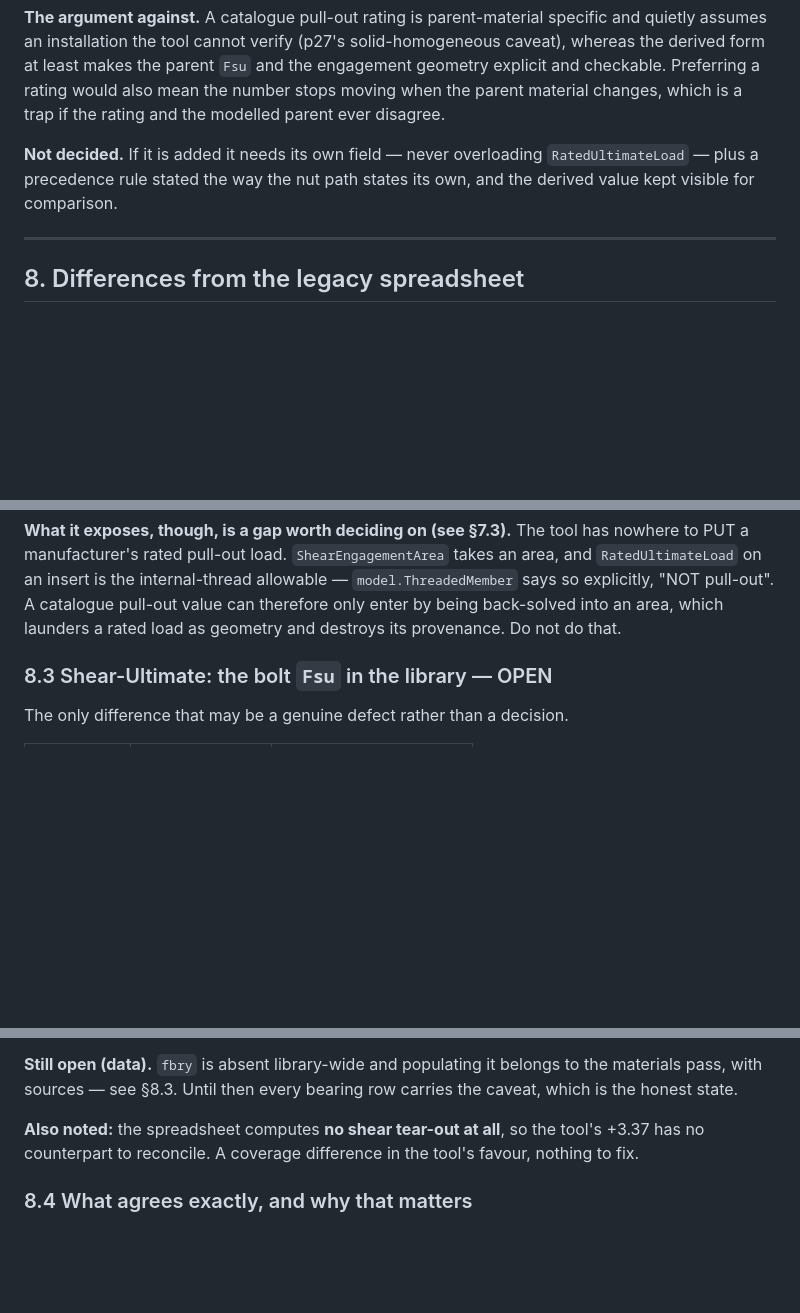
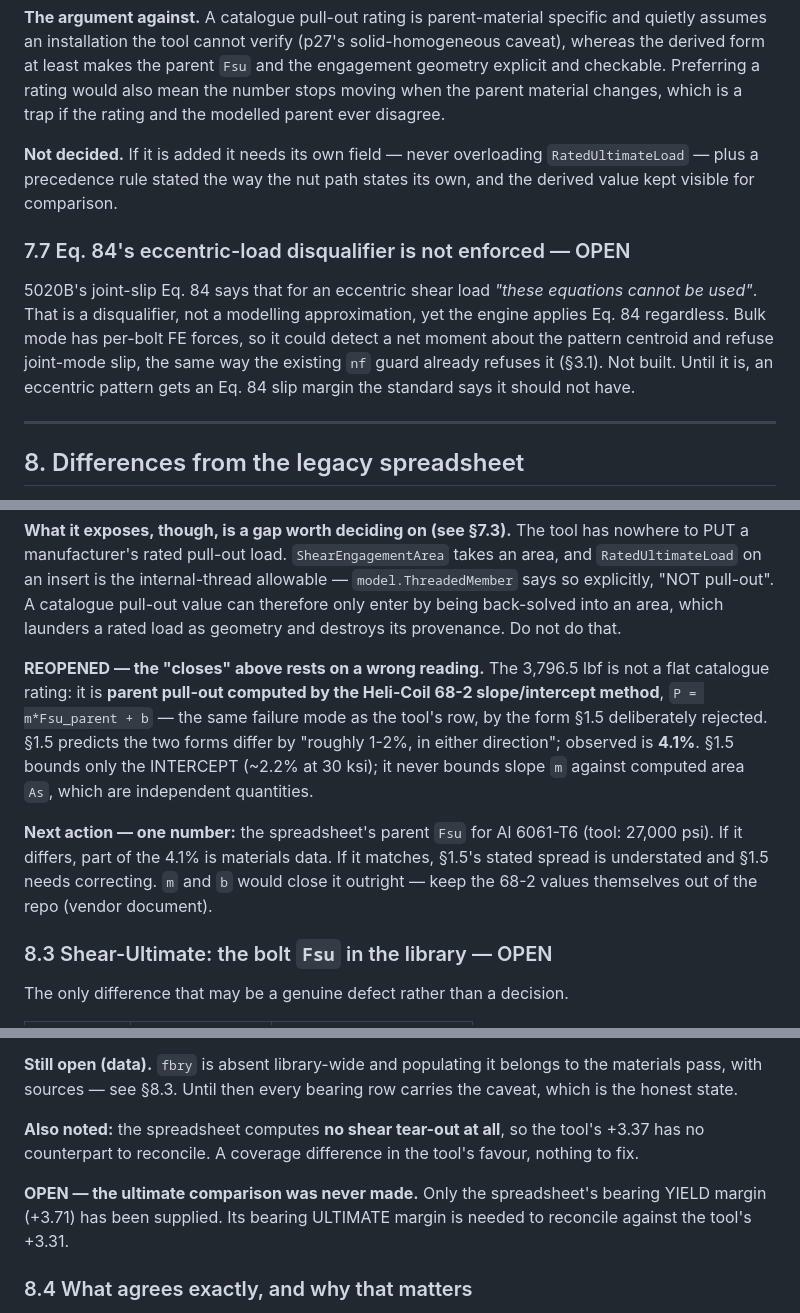
Before and after one commit to dbuddy25/fastener-matlab, a Markdown page: TOOL_DIFFERENCES.md, 3 parts joined by grey strips. GitHub-like rendering; blank space fills up the shorter version.

Commit message:
Flag the three items still open: pull-out 4.1%, Eq. 84 eccentric guard, bearing ultimate
The 8.2 close rested on reading 3,796.5 lbf as a catalogue rating; it is
the Heli-Coil slope/intercept computation of the same failure mode, and
4.1% exceeds the 1-2% spread 1.5 predicts. Eq. 84's eccentric-load
disqualifier has no guard. The spreadsheet's bearing ultimate margin was
never supplied, so that row is unreconciled.

```diff
--- a/TOOL_DIFFERENCES.md
+++ b/TOOL_DIFFERENCES.md
@@ -723,6 +723,16 @@ is a trap if the rating and the modelled parent ever disagree.
 `RatedUltimateLoad` — plus a precedence rule stated the way the nut path states
 its own, and the derived value kept visible for comparison.
 
+### 7.7 Eq. 84's eccentric-load disqualifier is not enforced — OPEN
+
+5020B's joint-slip Eq. 84 says that for an eccentric shear load *"these
+equations cannot be used"*. That is a disqualifier, not a modelling
+approximation, yet the engine applies Eq. 84 regardless. Bulk mode has per-bolt
+FE forces, so it could detect a net moment about the pattern centroid and
+refuse joint-mode slip, the same way the existing `nf` guard already refuses it
+(§3.1). Not built. Until it is, an eccentric pattern gets an Eq. 84 slip margin
+the standard says it should not have.
+
 ---
 
 ## 8. Differences from the legacy spreadsheet
@@ -843,6 +853,20 @@ an area, and `RatedUltimateLoad` on an insert is the internal-thread allowable
 `model.ThreadedMember` says so explicitly, "NOT pull-out". A catalogue pull-out
 value can therefore only enter by being back-solved into an area, which launders
 a rated load as geometry and destroys its provenance. Do not do that.
+
+**REOPENED — the "closes" above rests on a wrong reading.** The 3,796.5 lbf is
+not a flat catalogue rating: it is **parent pull-out computed by the Heli-Coil
+68-2 slope/intercept method**, `P = m*Fsu_parent + b` — the same failure mode as
+the tool's row, by the form §1.5 deliberately rejected. §1.5 predicts the two
+forms differ by "roughly 1-2%, in either direction"; observed is **4.1%**. §1.5
+bounds only the INTERCEPT (~2.2% at 30 ksi); it never bounds slope `m` against
+computed area `As`, which are independent quantities.
+
+**Next action — one number:** the spreadsheet's parent `Fsu` for Al 6061-T6
+(tool: 27,000 psi). If it differs, part of the 4.1% is materials data. If it
+matches, §1.5's stated spread is understated and §1.5 needs correcting. `m` and
+`b` would close it outright — keep the 68-2 values themselves out of the repo
+(vendor document).
 
 ### 8.3 Shear-Ultimate: the bolt `Fsu` in the library — OPEN
 
@@ -958,6 +982,10 @@ carries the caveat, which is the honest state.
 tool's +3.37 has no counterpart to reconcile. A coverage difference in the
 tool's favour, nothing to fix.
 
+**OPEN — the ultimate comparison was never made.** Only the spreadsheet's
+bearing YIELD margin (+3.71) has been supplied. Its bearing ULTIMATE margin is
+needed to reconcile against the tool's +3.31.
+
 ### 8.4 What agrees exactly, and why that matters
 
 **Separation and Slip matched to the printed precision on two different cases**
```
Also changed, not shown: other parts of TOOL_DIFFERENCES.md (+1 -1 lines).
